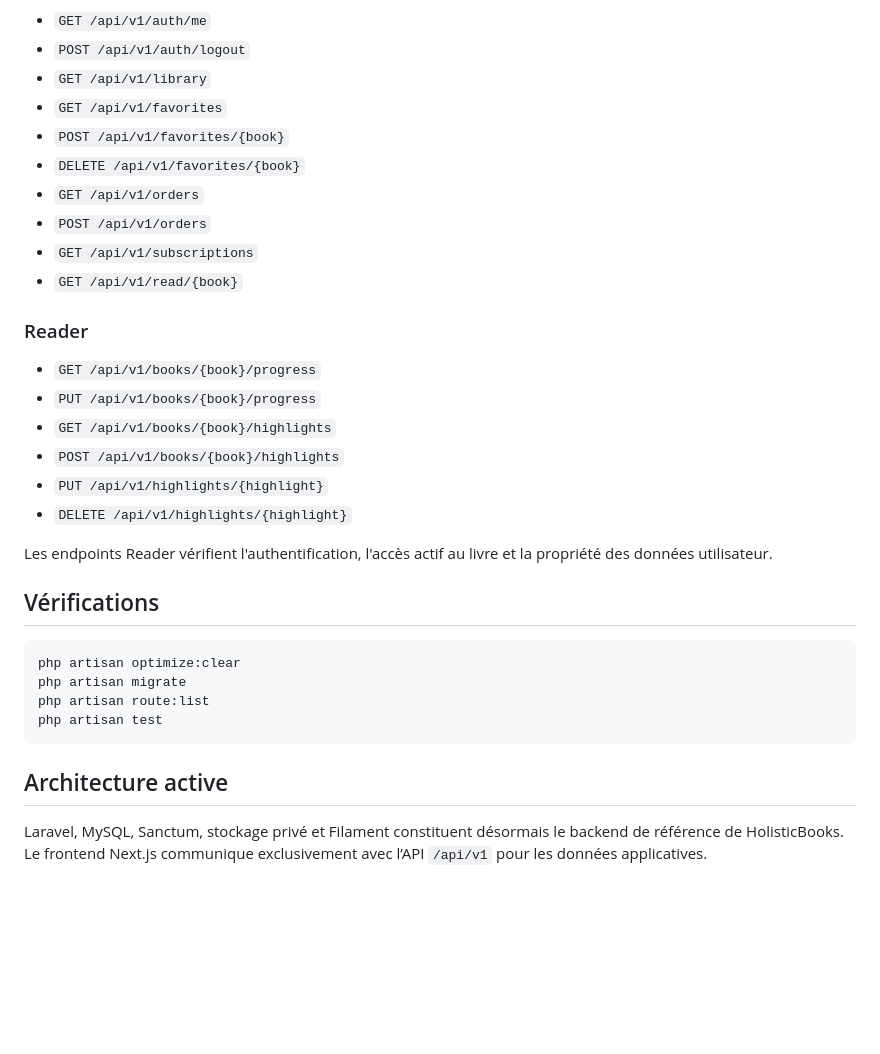
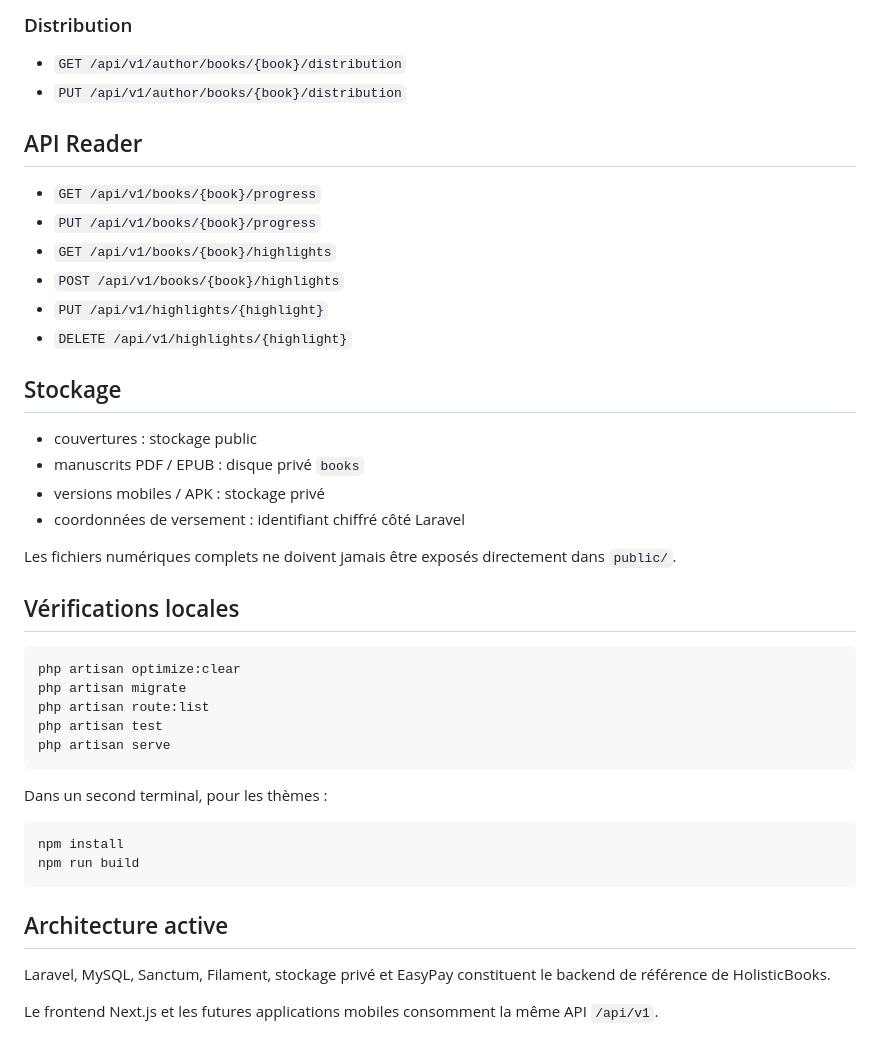
Before and after one commit to elvisalibaba/version4, a Markdown page: backend/README.md, the part around one of its changes. GitHub-like rendering; blank space fills up the shorter version.

````diff
--- a/backend/README.md
+++ b/backend/README.md
@@ -107,16 +182,10 @@ Les fichiers complets restent sur le disque privé `books`. Ils ne doivent pas
 
-- `GET /api/v1/auth/me`
-- `POST /api/v1/auth/logout`
-- `GET /api/v1/library`
-- `GET /api/v1/favorites`
-- `POST /api/v1/favorites/{book}`
-- `DELETE /api/v1/favorites/{book}`
-- `GET /api/v1/orders`
-- `POST /api/v1/orders`
-- `GET /api/v1/subscriptions`
-- `GET /api/v1/read/{book}`
+### Distribution
 
-### Reader
+- `GET /api/v1/author/books/{book}/distribution`
+- `PUT /api/v1/author/books/{book}/distribution`
+
+## API Reader
 
 - `GET /api/v1/books/{book}/progress`
 - `PUT /api/v1/books/{book}/progress`
@@ -125,17 +194,34 @@ Les fichiers complets restent sur le disque privé `books`. Ils ne doivent pas
 - `PUT /api/v1/highlights/{highlight}`
 - `DELETE /api/v1/highlights/{highlight}`
 
-Les endpoints Reader vérifient l'authentification, l'accès actif au livre et la propriété des données utilisateur.
+## Stockage
 
-## Vérifications
+- couvertures : stockage public
+- manuscrits PDF / EPUB : disque privé `books`
+- versions mobiles / APK : stockage privé
+- coordonnées de versement : identifiant chiffré côté Laravel
+
+Les fichiers numériques complets ne doivent jamais être exposés directement dans `public/`.
+
+## Vérifications locales
 
 ```bash
 php artisan optimize:clear
 php artisan migrate
 php artisan route:list
 php artisan test
+php artisan serve
+```
+
+Dans un second terminal, pour les thèmes :
+
+```bash
+npm install
+npm run build
 ```
 
 ## Architecture active
 
-Laravel, MySQL, Sanctum, stockage privé et Filament constituent désormais le backend de référence de HolisticBooks. Le frontend Next.js communique exclusivement avec l’API `/api/v1` pour les données applicatives.
+Laravel, MySQL, Sanctum, Filament, stockage privé et EasyPay constituent le backend de référence de HolisticBooks.
+
+Le frontend Next.js et les futures applications mobiles consomment la même API `/api/v1`.
````
Also changed, not shown: other parts of backend/README.md (+138 -63 lines).
